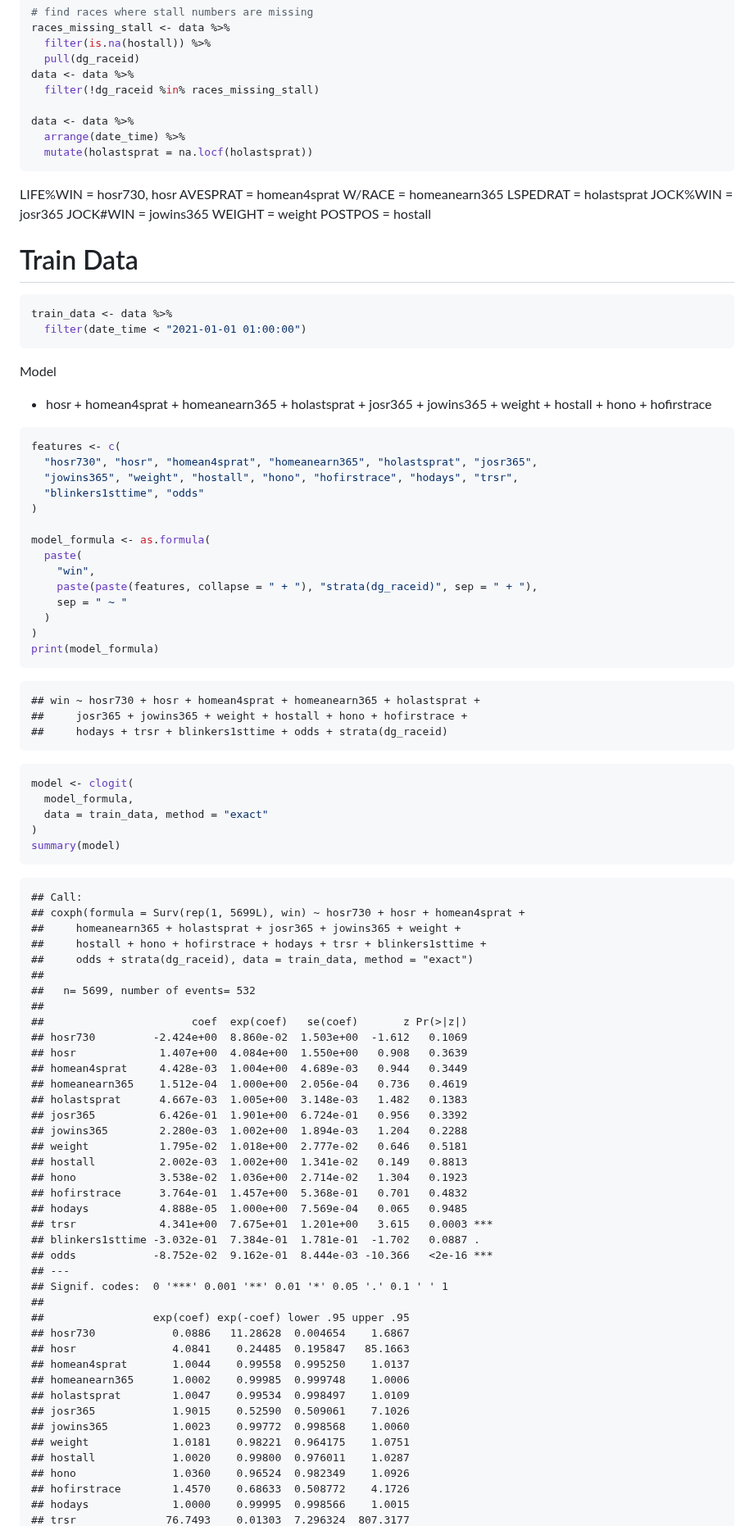
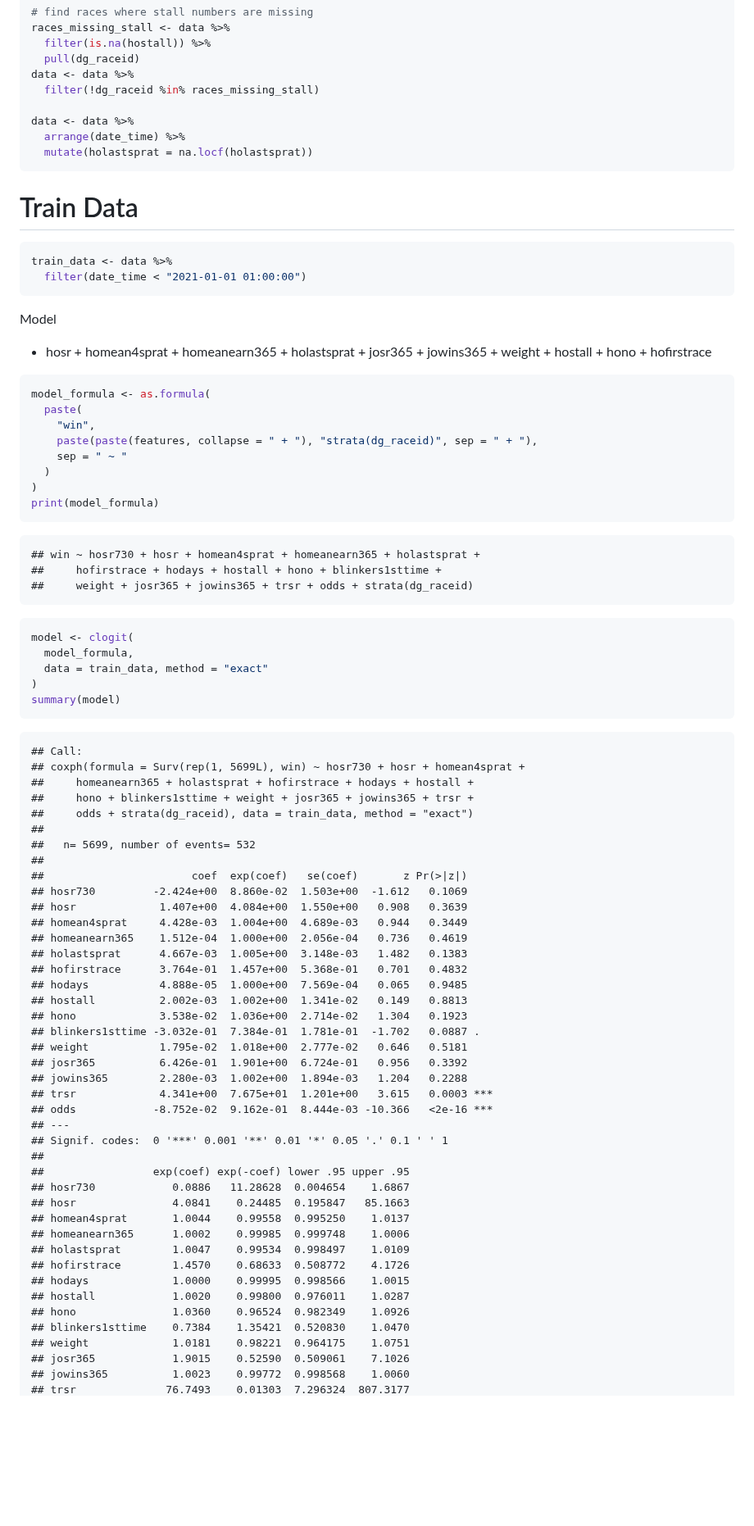
Before and after one commit to mavericzz/german-horse-racing, a Markdown page: notebooks/analysis_benter_methods.md, the part around one of its changes. Shown at 82% size. Rendered like a GitHub page; blank space fills up the shorter version.

````diff
--- a/notebooks/analysis_benter_methods.md
+++ b/notebooks/analysis_benter_methods.md
@@ -140,10 +145,6 @@ data <- data %>%
   mutate(holastsprat = na.locf(holastsprat))
 ```
 
-LIFE%WIN = hosr730, hosr AVESPRAT = homean4sprat W/RACE = homeanearn365
-LSPEDRAT = holastsprat JOCK%WIN = josr365 JOCK#WIN = jowins365 WEIGHT =
-weight POSTPOS = hostall
-
 # Train Data
 
 ``` r
@@ -157,12 +158,6 @@ Model
   jowins365 + weight + hostall + hono + hofirstrace
 
 ``` r
-features <- c(
-  "hosr730", "hosr", "homean4sprat", "homeanearn365", "holastsprat", "josr365",
-  "jowins365", "weight", "hostall", "hono", "hofirstrace", "hodays", "trsr",
-  "blinkers1sttime", "odds"
-)
-
 model_formula <- as.formula(
   paste(
     "win",
@@ -174,8 +169,8 @@ print(model_formula)
 ```
 
     ## win ~ hosr730 + hosr + homean4sprat + homeanearn365 + holastsprat +
-    ##     josr365 + jowins365 + weight + hostall + hono + hofirstrace +
-    ##     hodays + trsr + blinkers1sttime + odds + strata(dg_raceid)
+    ##     hofirstrace + hodays + hostall + hono + blinkers1sttime +
+    ##     weight + josr365 + jowins365 + trsr + odds + strata(dg_raceid)
 
 ``` r
 model <- clogit(
@@ -187,8 +182,8 @@ summary(model)
 
     ## Call:
     ## coxph(formula = Surv(rep(1, 5699L), win) ~ hosr730 + hosr + homean4sprat +
-    ##     homeanearn365 + holastsprat + josr365 + jowins365 + weight +
-    ##     hostall + hono + hofirstrace + hodays + trsr + blinkers1sttime +
+    ##     homeanearn365 + holastsprat + hofirstrace + hodays + hostall +
+    ##     hono + blinkers1sttime + weight + josr365 + jowins365 + trsr +
     ##     odds + strata(dg_raceid), data = train_data, method = "exact")
     ##
     ##   n= 5699, number of events= 532
@@ -199,15 +194,15 @@ summary(model)
     ## homean4sprat     4.428e-03  1.004e+00  4.689e-03   0.944   0.3449
     ## homeanearn365    1.512e-04  1.000e+00  2.056e-04   0.736   0.4619
     ## holastsprat      4.667e-03  1.005e+00  3.148e-03   1.482   0.1383
+    ## hofirstrace      3.764e-01  1.457e+00  5.368e-01   0.701   0.4832
+    ## hodays           4.888e-05  1.000e+00  7.569e-04   0.065   0.9485
+    ## hostall          2.002e-03  1.002e+00  1.341e-02   0.149   0.8813
+    ## hono             3.538e-02  1.036e+00  2.714e-02   1.304   0.1923
+    ## blinkers1sttime -3.032e-01  7.384e-01  1.781e-01  -1.702   0.0887 .
+    ## weight           1.795e-02  1.018e+00  2.777e-02   0.646   0.5181
     ## josr365          6.426e-01  1.901e+00  6.724e-01   0.956   0.3392
     ## jowins365        2.280e-03  1.002e+00  1.894e-03   1.204   0.2288
-    ## weight           1.795e-02  1.018e+00  2.777e-02   0.646   0.5181
-    ## hostall          2.002e-03  1.002e+00  1.341e-02   0.149   0.8813
-    ## hono             3.538e-02  1.036e+00  2.714e-02   1.304   0.1923
-    ## hofirstrace      3.764e-01  1.457e+00  5.368e-01   0.701   0.4832
-    ## hodays           4.888e-05  1.000e+00  7.569e-04   0.065   0.9485
     ## trsr             4.341e+00  7.675e+01  1.201e+00   3.615   0.0003 ***
-    ## blinkers1sttime -3.032e-01  7.384e-01  1.781e-01  -1.702   0.0887 .
     ## odds            -8.752e-02  9.162e-01  8.444e-03 -10.366   <2e-16 ***
     ## ---
     ## Signif. codes:  0 '***' 0.001 '**' 0.01 '*' 0.05 '.' 0.1 ' ' 1
@@ -218,11 +213,12 @@ summary(model)
     ## homean4sprat       1.0044    0.99558  0.995250    1.0137
     ## homeanearn365      1.0002    0.99985  0.999748    1.0006
     ## holastsprat        1.0047    0.99534  0.998497    1.0109
+    ## hofirstrace        1.4570    0.68633  0.508772    4.1726
+    ## hodays             1.0000    0.99995  0.998566    1.0015
+    ## hostall            1.0020    0.99800  0.976011    1.0287
+    ## hono               1.0360    0.96524  0.982349    1.0926
+    ## blinkers1sttime    0.7384    1.35421  0.520830    1.0470
+    ## weight             1.0181    0.98221  0.964175    1.0751
     ## josr365            1.9015    0.52590  0.509061    7.1026
     ## jowins365          1.0023    0.99772  0.998568    1.0060
-    ## weight             1.0181    0.98221  0.964175    1.0751
-    ## hostall            1.0020    0.99800  0.976011    1.0287
-    ## hono               1.0360    0.96524  0.982349    1.0926
-    ## hofirstrace        1.4570    0.68633  0.508772    4.1726
-    ## hodays             1.0000    0.99995  0.998566    1.0015
     ## trsr              76.7493    0.01303  7.296324  807.3177
````
Also changed, not shown: other parts of notebooks/analysis_benter_methods.md (+13 -9 lines).
